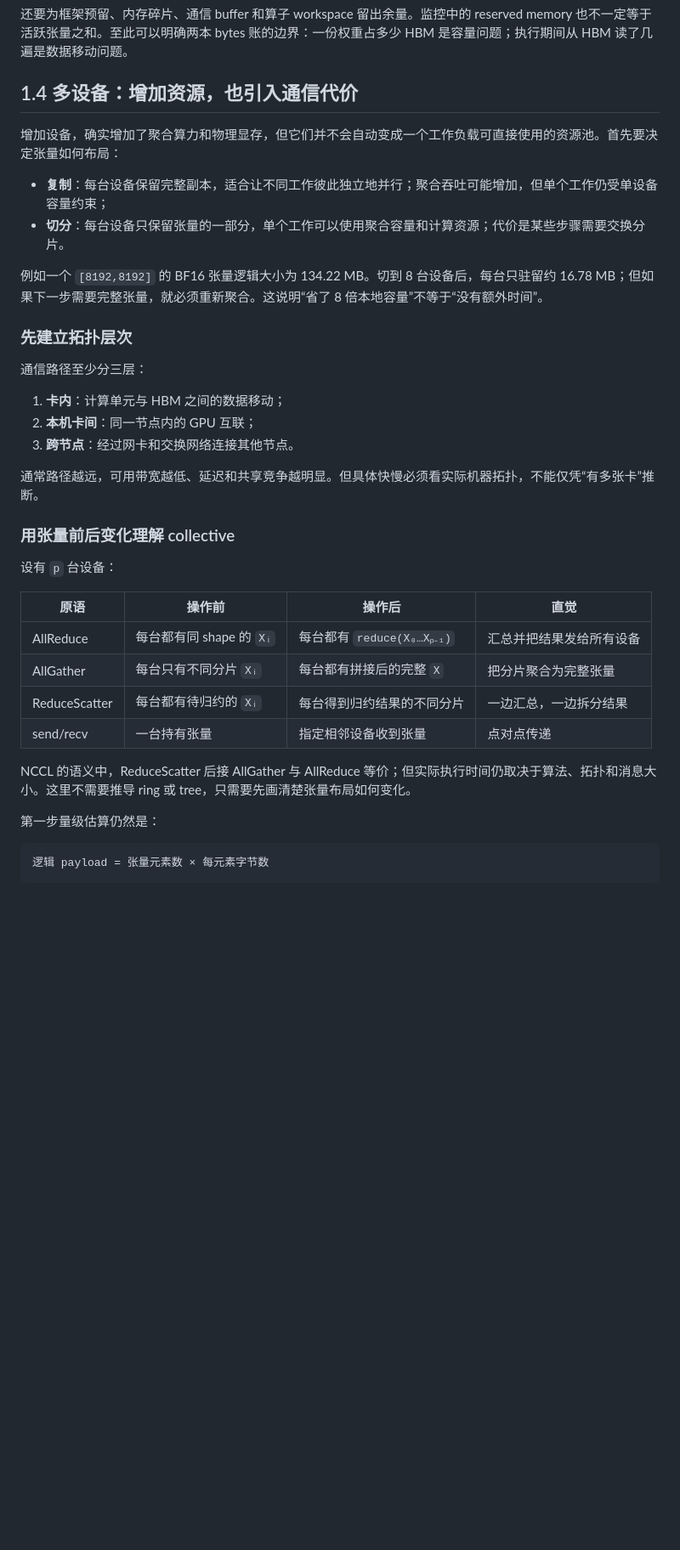
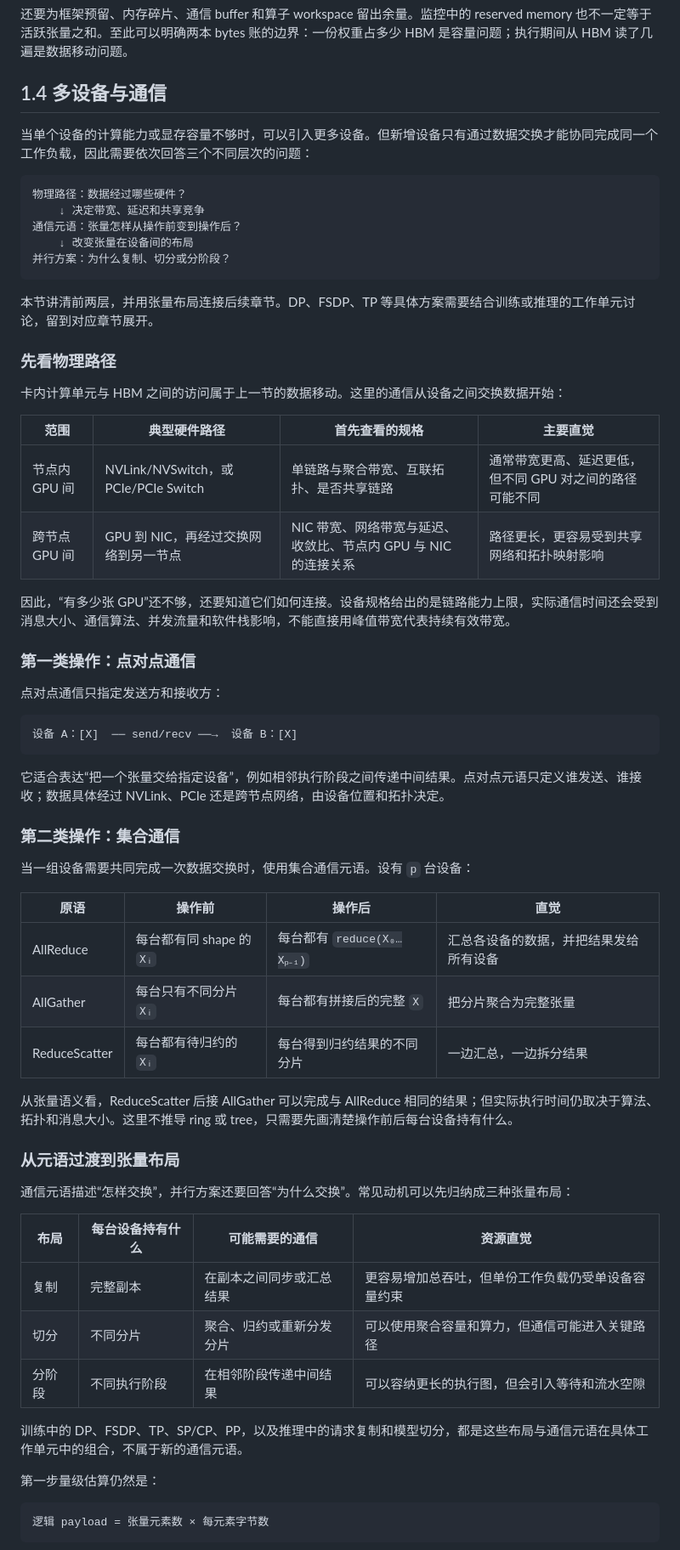
Before and after one commit to Aor-Li/tech_share, a Markdown page: content/01-resource-intuition.md, the part around one of its changes. Shown at 85% size. Drawn GitHub-style; blank space fills up the shorter version.

Commit message:
docs: clarify resource and communication hierarchy
Restructure section 1.4 around physical paths, communication primitives, and tensor layouts while leaving concrete parallel strategies to the training and inference chapters.

Co-authored-by: Cursor <cursoragent@cursor.com>

````diff
--- a/content/01-resource-intuition.md
+++ b/content/01-resource-intuition.md
@@ -251,37 +251,64 @@ workspace                ━━━━━
 
 还要为框架预留、内存碎片、通信 buffer 和算子 workspace 留出余量。监控中的 reserved memory 也不一定等于活跃张量之和。至此可以明确两本 bytes 账的边界：一份权重占多少 HBM 是容量问题；执行期间从 HBM 读了几遍是数据移动问题。
 
-## 1.4 多设备：增加资源，也引入通信代价
+## 1.4 多设备与通信
 
-增加设备，确实增加了聚合算力和物理显存，但它们并不会自动变成一个工作负载可直接使用的资源池。首先要决定张量如何布局：
+当单个设备的计算能力或显存容量不够时，可以引入更多设备。但新增设备只有通过数据交换才能协同完成同一个工作负载，因此需要依次回答三个不同层次的问题：
 
-- **复制**：每台设备保留完整副本，适合让不同工作彼此独立地并行；聚合吞吐可能增加，但单个工作仍受单设备容量约束；
-- **切分**：每台设备只保留张量的一部分，单个工作可以使用聚合容量和计算资源；代价是某些步骤需要交换分片。
+```text
+物理路径：数据经过哪些硬件？
+    ↓ 决定带宽、延迟和共享竞争
+通信元语：张量怎样从操作前变到操作后？
+    ↓ 改变张量在设备间的布局
+并行方案：为什么复制、切分或分阶段？
+```
 
-例如一个 `[8192,8192]` 的 BF16 张量逻辑大小为 134.22 MB。切到 8 台设备后，每台只驻留约 16.78 MB；但如果下一步需要完整张量，就必须重新聚合。这说明“省了 8 倍本地容量”不等于“没有额外时间”。
+本节讲清前两层，并用张量布局连接后续章节。DP、FSDP、TP 等具体方案需要结合训练或推理的工作单元讨论，留到对应章节展开。
 
-### 先建立拓扑层次
+### 先看物理路径
 
-通信路径至少分三层：
+卡内计算单元与 HBM 之间的访问属于上一节的数据移动。这里的通信从设备之间交换数据开始：
 
-1. **卡内**：计算单元与 HBM 之间的数据移动；
-2. **本机卡间**：同一节点内的 GPU 互联；
-3. **跨节点**：经过网卡和交换网络连接其他节点。
+| 范围 | 典型硬件路径 | 首先查看的规格 | 主要直觉 |
+| --- | --- | --- | --- |
+| 节点内 GPU 间 | NVLink/NVSwitch，或 PCIe/PCIe Switch | 单链路与聚合带宽、互联拓扑、是否共享链路 | 通常带宽更高、延迟更低，但不同 GPU 对之间的路径可能不同 |
+| 跨节点 GPU 间 | GPU 到 NIC，再经过交换网络到另一节点 | NIC 带宽、网络带宽与延迟、收敛比、节点内 GPU 与 NIC 的连接关系 | 路径更长，更容易受到共享网络和拓扑映射影响 |
 
-通常路径越远，可用带宽越低、延迟和共享竞争越明显。但具体快慢必须看实际机器拓扑，不能仅凭“有多张卡”推断。
+因此，“有多少张 GPU”还不够，还要知道它们如何连接。设备规格给出的是链路能力上限，实际通信时间还会受到消息大小、通信算法、并发流量和软件栈影响，不能直接用峰值带宽代表持续有效带宽。
 
-### 用张量前后变化理解 collective
+### 第一类操作：点对点通信
 
-设有 `p` 台设备：
+点对点通信只指定发送方和接收方：
+
+```text
+设备 A：[X]  ── send/recv ──→  设备 B：[X]
+```
+
+它适合表达“把一个张量交给指定设备”，例如相邻执行阶段之间传递中间结果。点对点元语只定义谁发送、谁接收；数据具体经过 NVLink、PCIe 还是跨节点网络，由设备位置和拓扑决定。
+
+### 第二类操作：集合通信
+
+当一组设备需要共同完成一次数据交换时，使用集合通信元语。设有 `p` 台设备：
 
 | 原语 | 操作前 | 操作后 | 直觉 |
 | --- | --- | --- | --- |
-| AllReduce | 每台都有同 shape 的 `Xᵢ` | 每台都有 `reduce(X₀…Xₚ₋₁)` | 汇总并把结果发给所有设备 |
+| AllReduce | 每台都有同 shape 的 `Xᵢ` | 每台都有 `reduce(X₀…Xₚ₋₁)` | 汇总各设备的数据，并把结果发给所有设备 |
 | AllGather | 每台只有不同分片 `Xᵢ` | 每台都有拼接后的完整 `X` | 把分片聚合为完整张量 |
 | ReduceScatter | 每台都有待归约的 `Xᵢ` | 每台得到归约结果的不同分片 | 一边汇总，一边拆分结果 |
-| send/recv | 一台持有张量 | 指定相邻设备收到张量 | 点对点传递 |
 
-NCCL 的语义中，ReduceScatter 后接 AllGather 与 AllReduce 等价；但实际执行时间仍取决于算法、拓扑和消息大小。这里不需要推导 ring 或 tree，只需要先画清楚张量布局如何变化。
+从张量语义看，ReduceScatter 后接 AllGather 可以完成与 AllReduce 相同的结果；但实际执行时间仍取决于算法、拓扑和消息大小。这里不推导 ring 或 tree，只需要先画清楚操作前后每台设备持有什么。
+
+### 从元语过渡到张量布局
+
+通信元语描述“怎样交换”，并行方案还要回答“为什么交换”。常见动机可以先归纳成三种张量布局：
+
+| 布局 | 每台设备持有什么 | 可能需要的通信 | 资源直觉 |
+| --- | --- | --- | --- |
+| 复制 | 完整副本 | 在副本之间同步或汇总结果 | 更容易增加总吞吐，但单份工作负载仍受单设备容量约束 |
+| 切分 | 不同分片 | 聚合、归约或重新分发分片 | 可以使用聚合容量和算力，但通信可能进入关键路径 |
+| 分阶段 | 不同执行阶段 | 在相邻阶段传递中间结果 | 可以容纳更长的执行图，但会引入等待和流水空隙 |
+
+训练中的 DP、FSDP、TP、SP/CP、PP，以及推理中的请求复制和模型切分，都是这些布局与通信元语在具体工作单元中的组合，不属于新的通信元语。
 
 第一步量级估算仍然是：
 
````
Also changed, not shown: other parts of content/01-resource-intuition.md (+3 -3 lines).
